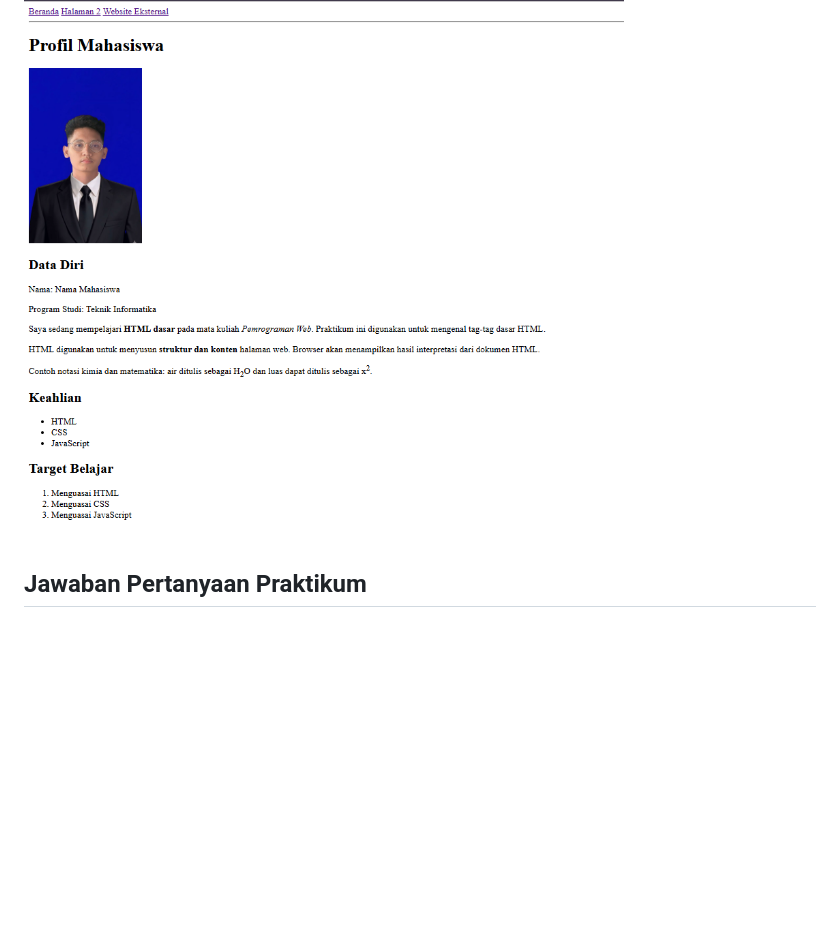
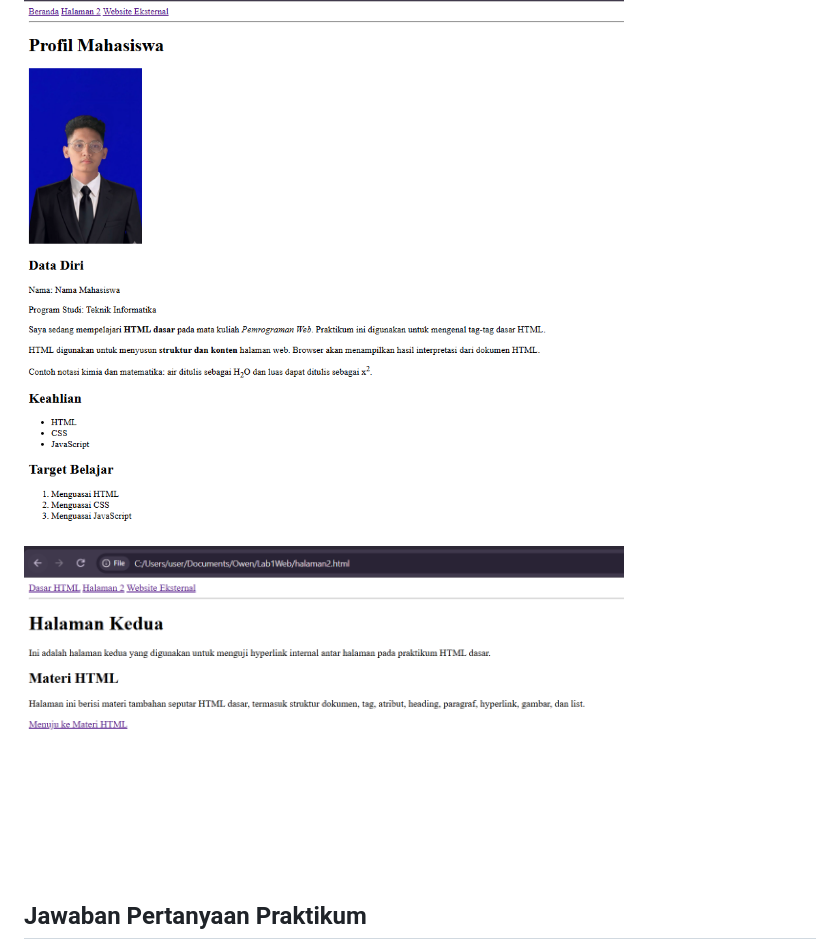
Before and after one commit to owensitompul05-ops/Lab1Web, a Markdown page: README.md, the part around the change. GitHub-like rendering; blank space fills up the shorter version.

```diff
--- a/README.md
+++ b/README.md
@@ -65,6 +65,7 @@ Seluruh elemen di atas digabungkan menjadi satu halaman utuh pada
 ## Screenshot
 
 <img src="https://raw.githubusercontent.com/owensitompul05-ops/Lab1Web/main/images/Capture.PNG" width="600" alt="Capture Output">
+<img src="https://raw.githubusercontent.com/owensitompul05-ops/Lab1Web/main/images/ss.PNG" width="600" alt="Capture Output">
 
 ## Jawaban Pertanyaan Praktikum
 
```
